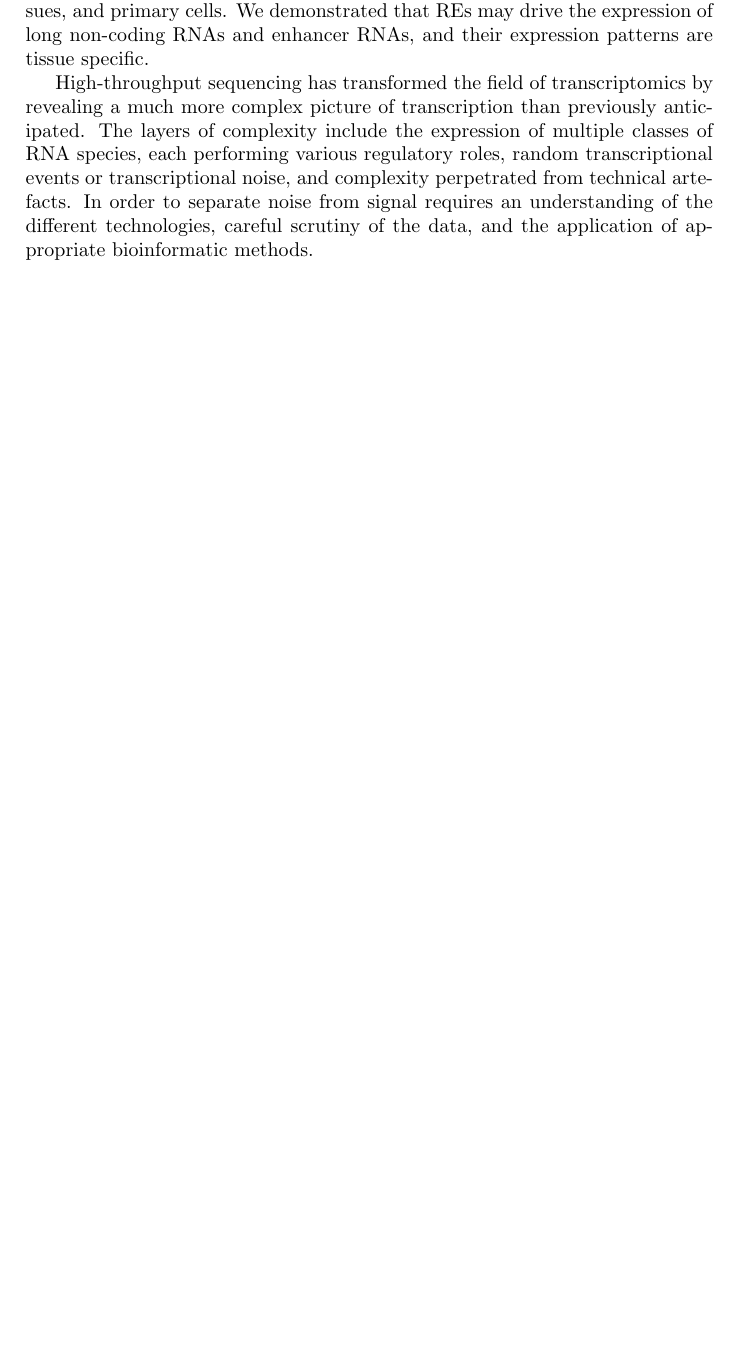
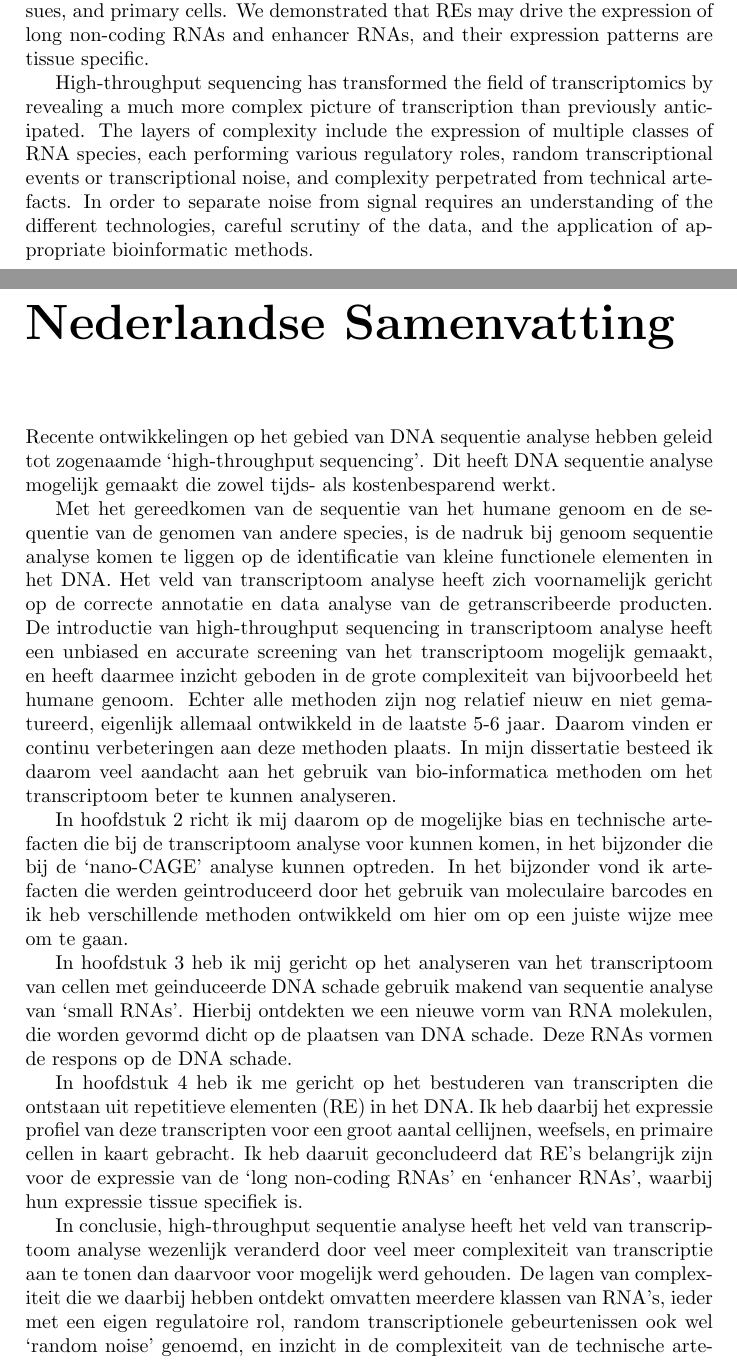
Before and after one commit to davetang/thesis, a LaTeX thesis (main.tex, which reads chapter/abstract_dutch.tex): part of page 2 of 81 before the commit and two parts of pages 2 and 3 of 83 after it, the two joined at a grey line, cut so that both start at the same text, the shorter picture padded with empty space. Compiled offline with pdfLaTeX.

Commit message:
Added abstract in Dutch

```diff
--- /dev/null
+++ b/chapter/abstract_dutch.tex
@@ -0,0 +1,11 @@
+Recente ontwikkelingen op het gebied van DNA sequentie analyse hebben geleid tot zogenaamde ‘high-throughput sequencing’. Dit heeft DNA sequentie analyse mogelijk gemaakt die zowel tijds- als kostenbesparend werkt.
+
+Met het gereedkomen van de sequentie van het humane genoom en de sequentie van de genomen van andere species, is de nadruk bij genoom sequentie analyse komen te liggen op de identificatie van kleine functionele elementen in het DNA.  Het veld van transcriptoom analyse heeft zich voornamelijk gericht op de correcte annotatie en data analyse van de getranscribeerde producten. De introductie van high-throughput sequencing in transcriptoom analyse heeft een unbiased en accurate screening van het transcriptoom mogelijk gemaakt, en heeft daarmee inzicht geboden in de grote complexiteit van bijvoorbeeld het humane genoom. Echter alle methoden zijn nog relatief nieuw en niet gematureerd, eigenlijk allemaal ontwikkeld in de laatste 5-6 jaar. Daarom vinden er continu verbeteringen aan deze methoden plaats. In mijn dissertatie besteed ik daarom veel aandacht aan het gebruik van bio-informatica methoden om het transcriptoom beter te kunnen analyseren.
+
+In hoofdstuk 2 richt ik mij daarom op de mogelijke bias en technische artefacten  die bij de transcriptoom analyse voor kunnen komen, in het bijzonder die bij de ‘nano-CAGE’ analyse kunnen optreden. In het bijzonder vond ik artefacten die werden geintroduceerd door het gebruik van moleculaire barcodes en ik heb verschillende methoden ontwikkeld om hier om op een juiste wijze mee om te gaan.
+
+In hoofdstuk 3 heb ik mij gericht op het analyseren van het transcriptoom van cellen met geinduceerde DNA schade gebruik makend van sequentie analyse van ‘small RNAs’. Hierbij ontdekten we een nieuwe vorm van RNA molekulen, die worden gevormd dicht op de plaatsen van DNA schade. Deze RNAs vormen de respons op de DNA schade.
+
+In hoofdstuk 4 heb ik me gericht op het bestuderen van transcripten die ontstaan uit repetitieve elementen (RE) in het DNA. Ik heb daarbij het expressie profiel van deze transcripten voor een groot aantal cellijnen, weefsels, en primaire cellen in kaart gebracht. Ik heb daaruit geconcludeerd dat RE’s belangrijk zijn voor de expressie van de ‘long non-coding RNAs’ en ‘enhancer RNAs’, waarbij hun expressie tissue specifiek is.
+
+In conclusie, high-throughput sequentie analyse heeft het veld van transcriptoom analyse wezenlijk veranderd door veel meer complexiteit van transcriptie aan te tonen dan daarvoor voor mogelijk werd gehouden. De lagen van complexiteit die we daarbij hebben ontdekt omvatten meerdere klassen van RNA’s, ieder met een eigen regulatoire rol, random transcriptionele gebeurtenissen ook wel ‘random noise’ genoemd, en inzicht in de complexiteit van de technische artefacten. Het scheiden van technische variatie van het echte signaal vergt begrip van de verschillende technologieen, diepgaande data analyse, en de ontwikkeling van adequate bio-informatische methoden.
--- a/main.tex
+++ b/main.tex
@@ -63,6 +63,9 @@
 
 \chapter*{Abstract}
 \input{chapter/abstract}
+
+\chapter*{Nederlandse Samenvatting}
+\input{chapter/abstract_dutch}
 
 \chapter*{List of publications}
 
```
Also changed, not shown: chapter/discussion.tex (+6 -0 lines), chapter/introduction.tex (+2 -2 lines).
